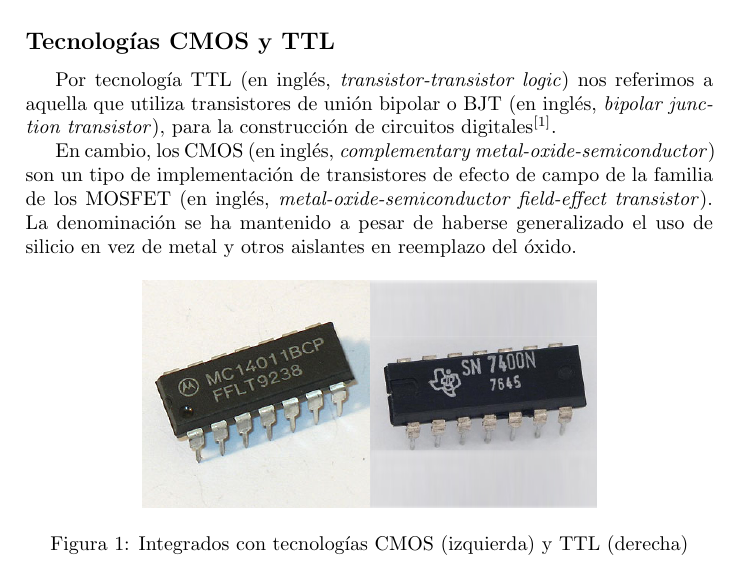
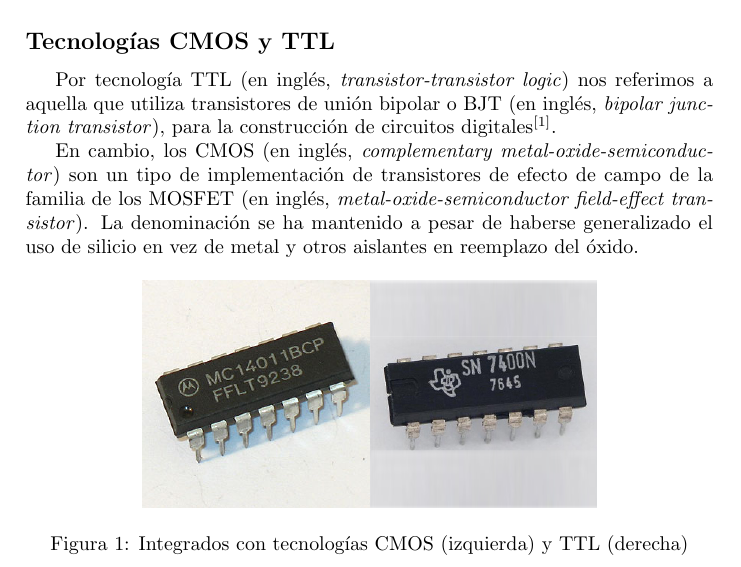
Before and after one commit to HeraclitoDeEfeso/LaboratorioMicro2020, a LaTeX paper (TP2/doc/informe.tex): part of page 2 of 7, cut so that both start at the same text. Compiled offline with pdfLaTeX.

Commit message:
Informe: corte de linea

```diff
--- a/TP2/doc/informe.tex
+++ b/TP2/doc/informe.tex
@@ -53,7 +53,7 @@
 construcción de circuitos digitales\cite{bib:boylestad}.
 
 En cambio, los CMOS (en inglés, \textit{complementary
-metal-oxide-semiconductor}) son un tipo de implementación de
+metal-oxide-semiconduc-tor}) son un tipo de implementación de
 transistores de efecto de campo de la familia de los MOSFET (en
 inglés, \textit{metal-oxide-semiconductor field-effect transistor}).
 La denominación se ha mantenido a pesar de haberse generalizado el
```
